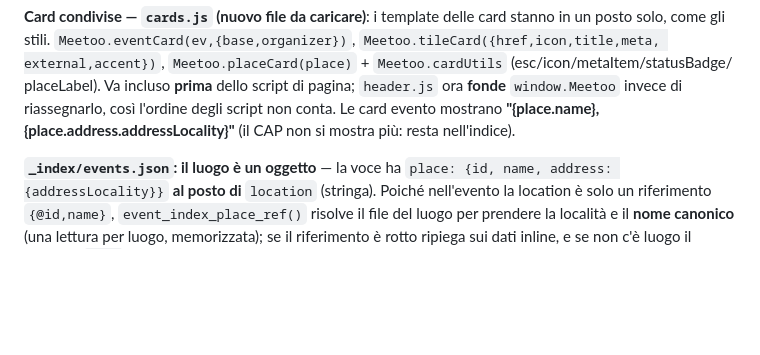
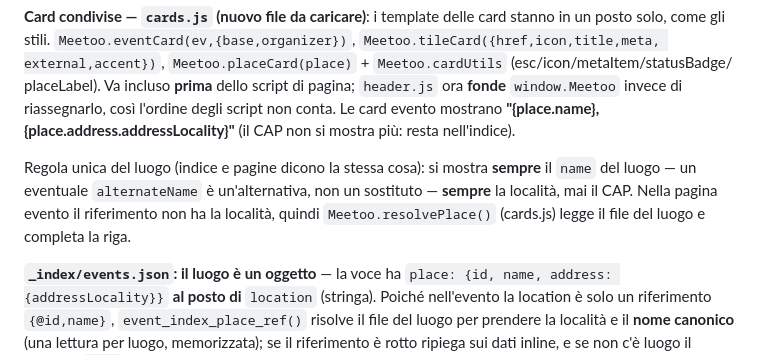
Before and after one commit to lorenzodetomasi/sinapsi, a Markdown page: ws-admin/events/DEPLOY.md, the part around the change. GitHub-like rendering; blank space fills up the shorter version.

Commit message:
deploy: regola unica del luogo (name + localita) anche nella pagina evento
Co-Authored-By: Claude Opus 5 <noreply@anthropic.com>

```diff
--- a/ws-admin/events/DEPLOY.md
+++ b/ws-admin/events/DEPLOY.md
@@ -28,6 +28,11 @@ external,accent})`, `Meetoo.placeCard(place)` + `Meetoo.cardUtils` (esc/icon/met
 placeLabel). Va incluso **prima** dello script di pagina; `header.js` ora **fonde** `window.Meetoo`
 invece di riassegnarlo, così l'ordine degli script non conta. Le card evento mostrano
 **"{place.name}, {place.address.addressLocality}"** (il CAP non si mostra più: resta nell'indice).
+
+Regola unica del luogo (indice e pagine dicono la stessa cosa): si mostra **sempre** il `name` del
+luogo — un eventuale `alternateName` è un'alternativa, non un sostituto — **sempre** la località, mai
+il CAP. Nella pagina evento il riferimento non ha la località, quindi `Meetoo.resolvePlace()`
+(cards.js) legge il file del luogo e completa la riga.
 
 **`_index/events.json`: il luogo è un oggetto** — la voce ha `place: {id, name, address:
 {addressLocality}}` **al posto di** `location` (stringa). Poiché nell'evento la location è solo un
```
